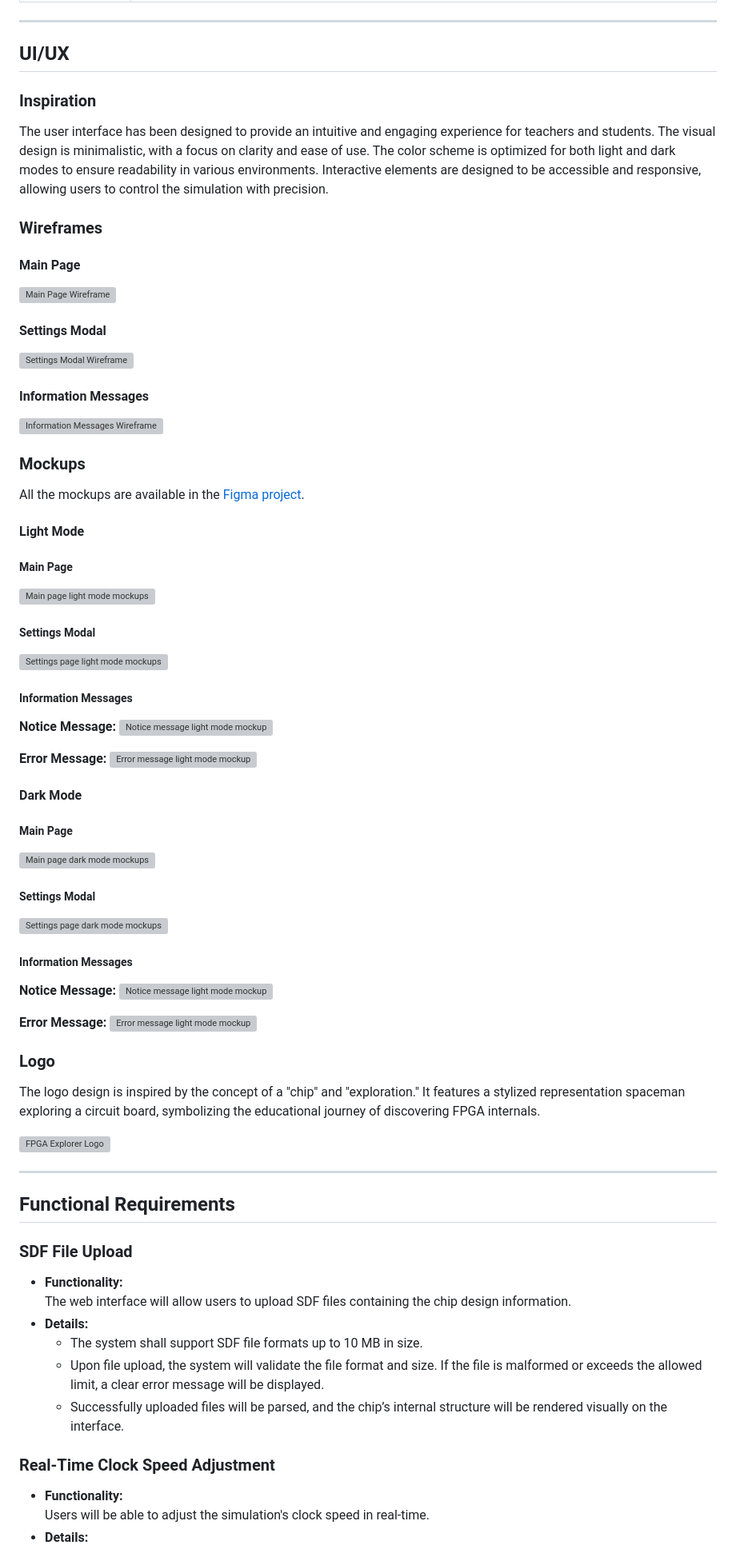
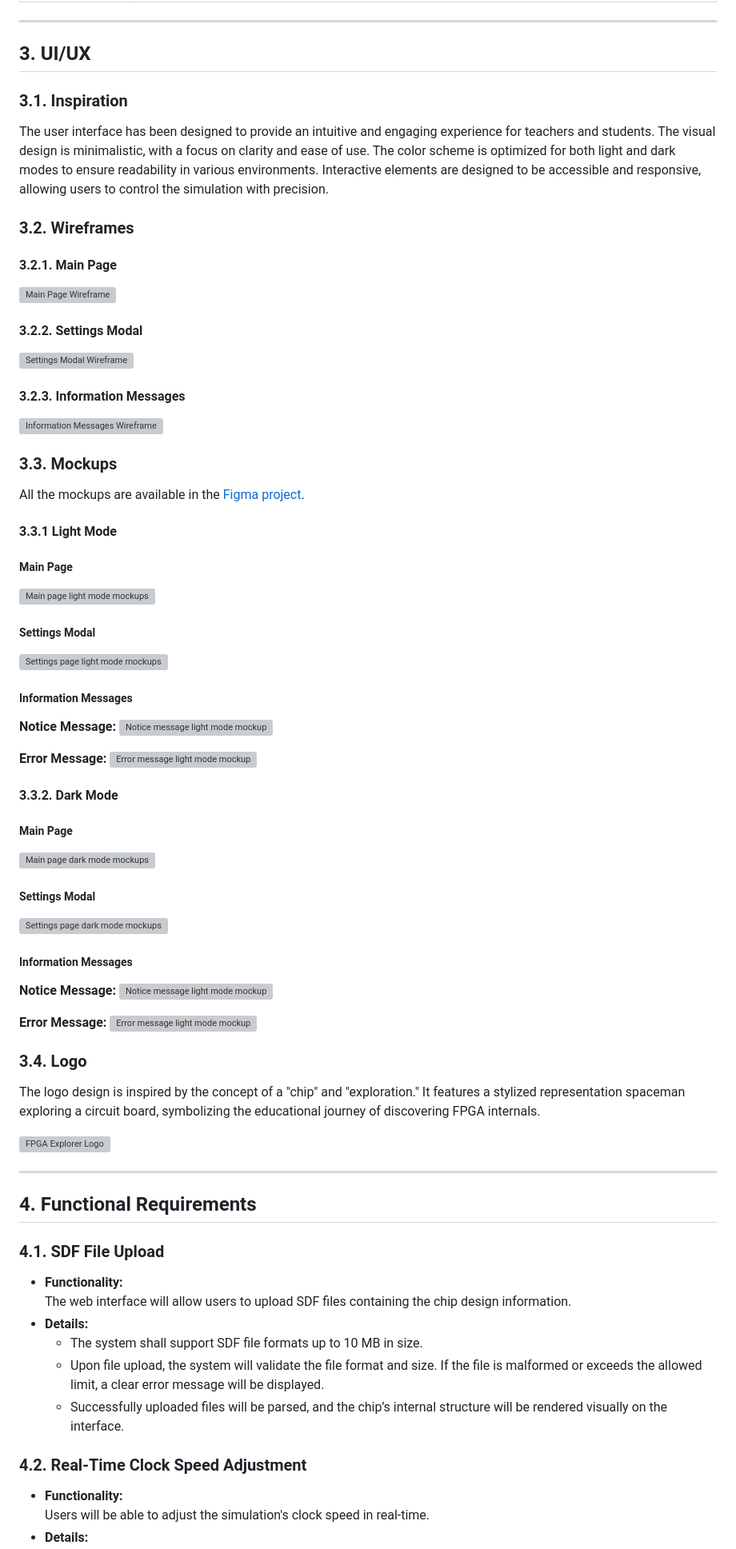
Before and after one commit to algosup/2024-2025-project-4-web-fpga-team-4, a Markdown page: documents/functional-specifications/functional-specifications.md, the part around one of its changes. Shown at 80% size. Rendered like a GitHub page; grey boxes are pictures that could not be loaded.

```diff
--- a/documents/functional-specifications/functional-specifications.md
+++ b/documents/functional-specifications/functional-specifications.md
@@ -355,29 +373,29 @@ The project will be developed in 6 weeks, from 24<sup>th</sup> February 2025 to
 | **Flow** | 1. The user interacts with zoom controls (buttons).<br/>2. The system adjusts the view to either magnify or reduce the display of the FPGA's internal structure.<br/>3. The display updates in real-time to reflect the new zoom level.<br/>4. **Alternate Flow:** If the user input is ambiguous or unsupported, the system defaults to the nearest valid zoom level and displays a notification. |
 
 ---
-## UI/UX
+## 3. UI/UX
 
-### Inspiration
+### 3.1. Inspiration
 The user interface has been designed to provide an intuitive and engaging experience for teachers and students. The visual design is minimalistic, with a focus on clarity and ease of use. The color scheme is optimized for both light and dark modes to ensure readability in various environments. Interactive elements are designed to be accessible and responsive, allowing users to control the simulation with precision.
 
-### Wireframes
+### 3.2. Wireframes
 
-#### Main Page
+#### 3.2.1. Main Page
 
 <img src="images/main-page-wireframe.svg" alt="Main Page Wireframe" width="100%">
 
-#### Settings Modal
+#### 3.2.2. Settings Modal
 
 <img src="images/settings-modal-wireframe.svg" alt="Settings Modal Wireframe" width="100%">
 
-#### Information Messages
+#### 3.2.3. Information Messages
 
 <img src="images/information-messages-wireframe.svg" alt="Information Messages Wireframe" width="50%">
 
-### Mockups
+### 3.3. Mockups
 
 All the mockups are available in the [Figma project](https://www.figma.com/design/A6rvzTJCZQQyznhdQbu753/FPGA-Web-App?node-id=0-1&m=dev&t=lkPKlLFY9KAmra26-1).
-#### Light Mode
+#### 3.3.1 Light Mode
 
 ##### Main Page
 <img src="images/main-page-mockups-light.png" alt="Main page light mode mockups" width="100%">
@@ -393,7 +411,7 @@ All the mockups are available in the [Figma project](https://www.figma.com/desig
 **Error Message:**
 <img src="images/error-modal-mockups.png" alt="Error message light mode mockup" width="50%">
 
-#### Dark Mode
+#### 3.3.2. Dark Mode
 
 ##### Main Page
 <img src="images/main-page-mockups-dark.png" alt="Main page dark mode mockups" width="100%">
@@ -410,16 +428,16 @@ All the mockups are available in the [Figma project](https://www.figma.com/desig
 **Error Message:**
 <img src="images/error-modal-mockups.png" alt="Error message light mode mockup" width="50%">
 
-### Logo
+### 3.4. Logo
 
 The logo design is inspired by the concept of a "chip" and "exploration." It features a stylized representation spaceman exploring a circuit board, symbolizing the educational journey of discovering FPGA internals.
 
 <picture><source media="(prefers-color-scheme: dark)" srcset="images/logo-light.png"><source media="(prefers-color-scheme: light)" srcset="images/logo-dark.png"><img alt="FPGA Explorer Logo"  style="width:100px">    </picture>
 
 ---
-## Functional Requirements
+## 4. Functional Requirements
 
-### SDF File Upload
+### 4.1. SDF File Upload
 - **Functionality:**
   The web interface will allow users to upload SDF files containing the chip design information.
 - **Details:**
@@ -427,7 +445,7 @@ The logo design is inspired by the concept of a "chip" and "exploration." It fea
   - Upon file upload, the system will validate the file format and size. If the file is malformed or exceeds the allowed limit, a clear error message will be displayed.
   - Successfully uploaded files will be parsed, and the chip’s internal structure will be rendered visually on the interface.
 
-### Real-Time Clock Speed Adjustment
+### 4.2. Real-Time Clock Speed Adjustment
 - **Functionality:**
   Users will be able to adjust the simulation's clock speed in real-time.
 - **Details:**
```
Also changed, not shown: other parts of documents/functional-specifications/functional-specifications.md (+130 -111 lines).
